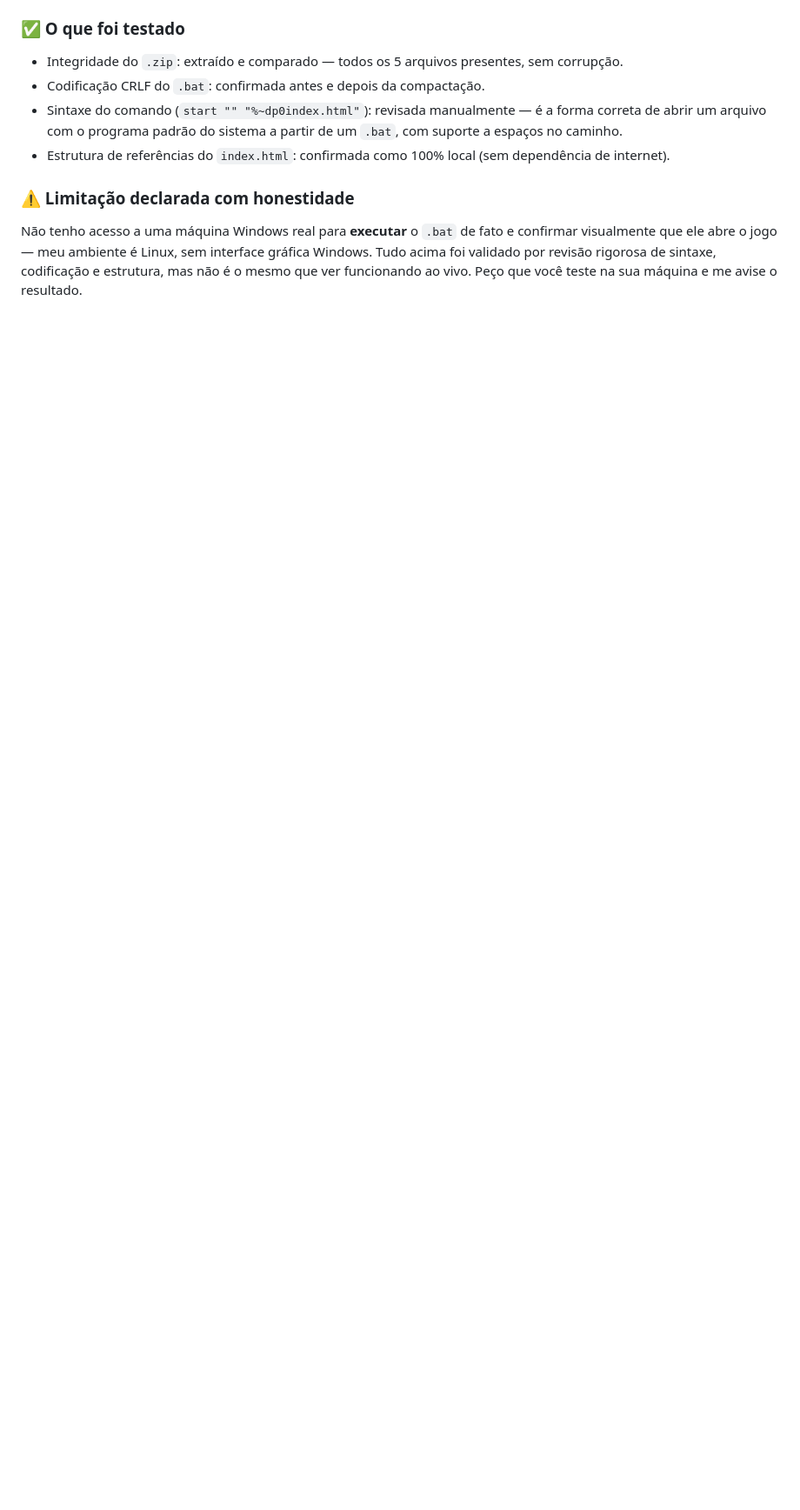
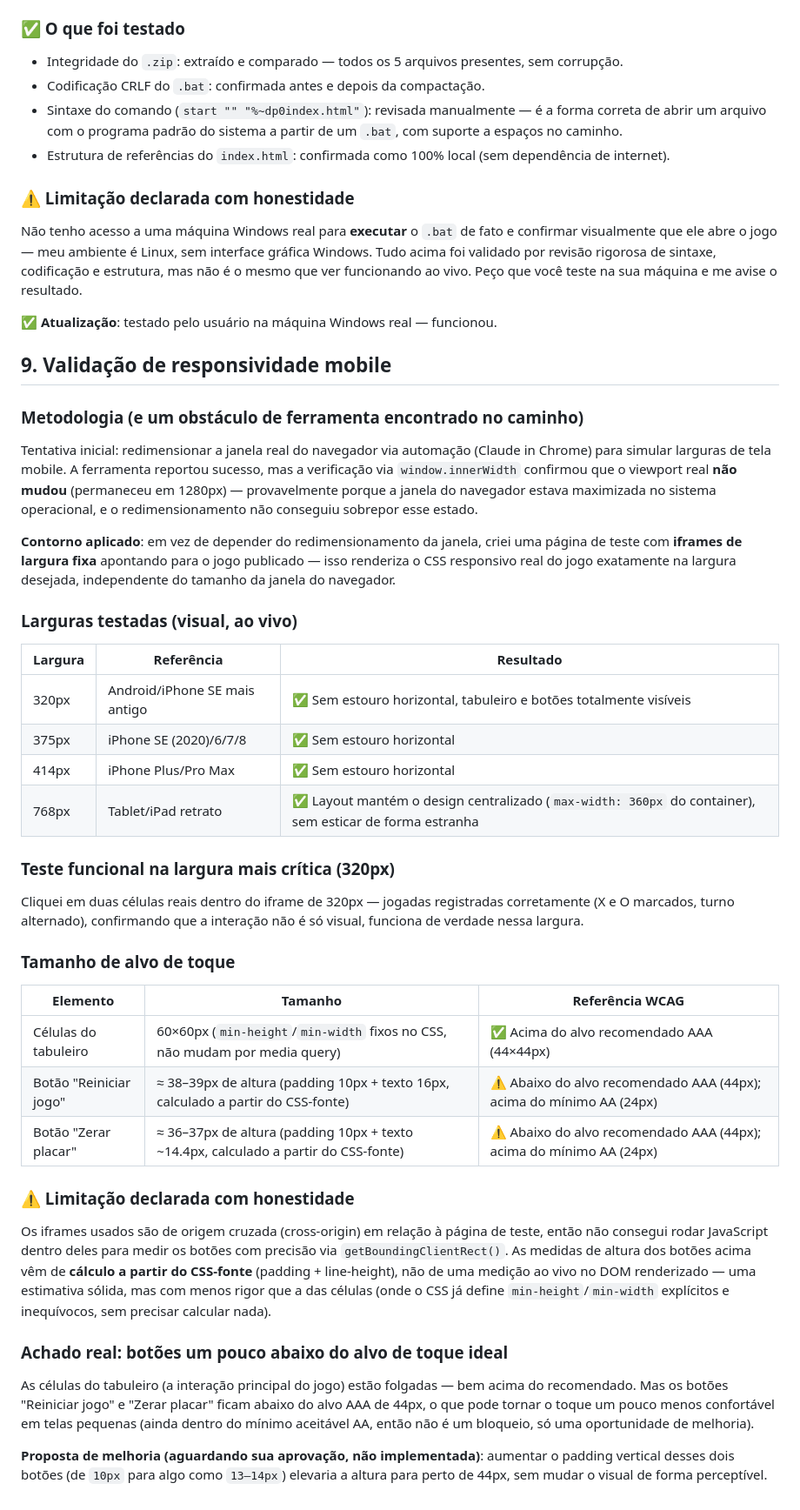
Before and after one commit to gustavoanderson/qa-automation-lab, a Markdown page: tic-tac-toe/QA-REPORT.md, the part around one of its changes. Shown at 87% size. Drawn GitHub-style; blank space fills up the shorter version.

Commit message:
Add mobile responsiveness validation

```diff
--- a/tic-tac-toe/QA-REPORT.md
+++ b/tic-tac-toe/QA-REPORT.md
@@ -165,3 +166,44 @@ Pacote gerado: `JogoDaVelha-Offline.zip`, contendo:
 ### ⚠️ Limitação declarada com honestidade
 
 Não tenho acesso a uma máquina Windows real para **executar** o `.bat` de fato e confirmar visualmente que ele abre o jogo — meu ambiente é Linux, sem interface gráfica Windows. Tudo acima foi validado por revisão rigorosa de sintaxe, codificação e estrutura, mas não é o mesmo que ver funcionando ao vivo. Peço que você teste na sua máquina e me avise o resultado.
+
+**✅ Atualização**: testado pelo usuário na máquina Windows real — funcionou.
+
+## 9. Validação de responsividade mobile
+
+### Metodologia (e um obstáculo de ferramenta encontrado no caminho)
+
+Tentativa inicial: redimensionar a janela real do navegador via automação (Claude in Chrome) para simular larguras de tela mobile. A ferramenta reportou sucesso, mas a verificação via `window.innerWidth` confirmou que o viewport real **não mudou** (permaneceu em 1280px) — provavelmente porque a janela do navegador estava maximizada no sistema operacional, e o redimensionamento não conseguiu sobrepor esse estado.
+
+**Contorno aplicado**: em vez de depender do redimensionamento da janela, criei uma página de teste com **iframes de largura fixa** apontando para o jogo publicado — isso renderiza o CSS responsivo real do jogo exatamente na largura desejada, independente do tamanho da janela do navegador.
+
+### Larguras testadas (visual, ao vivo)
+
+| Largura | Referência | Resultado |
+|---|---|---|
+| 320px | Android/iPhone SE mais antigo | ✅ Sem estouro horizontal, tabuleiro e botões totalmente visíveis |
+| 375px | iPhone SE (2020)/6/7/8 | ✅ Sem estouro horizontal |
+| 414px | iPhone Plus/Pro Max | ✅ Sem estouro horizontal |
+| 768px | Tablet/iPad retrato | ✅ Layout mantém o design centralizado (`max-width: 360px` do container), sem esticar de forma estranha |
+
+### Teste funcional na largura mais crítica (320px)
+
+Cliquei em duas células reais dentro do iframe de 320px — jogadas registradas corretamente (X e O marcados, turno alternado), confirmando que a interação não é só visual, funciona de verdade nessa largura.
+
+### Tamanho de alvo de toque
+
+| Elemento | Tamanho | Referência WCAG |
+|---|---|---|
+| Células do tabuleiro | 60×60px (`min-height`/`min-width` fixos no CSS, não mudam por media query) | ✅ Acima do alvo recomendado AAA (44×44px) |
+| Botão "Reiniciar jogo" | ≈ 38–39px de altura (padding 10px + texto 16px, calculado a partir do CSS-fonte) | ⚠️ Abaixo do alvo recomendado AAA (44px); acima do mínimo AA (24px) |
+| Botão "Zerar placar" | ≈ 36–37px de altura (padding 10px + texto ~14.4px, calculado a partir do CSS-fonte) | ⚠️ Abaixo do alvo recomendado AAA (44px); acima do mínimo AA (24px) |
+
+### ⚠️ Limitação declarada com honestidade
+
+Os iframes usados são de origem cruzada (cross-origin) em relação à página de teste, então não consegui rodar JavaScript dentro deles para medir os botões com precisão via `getBoundingClientRect()`. As medidas de altura dos botões acima vêm de **cálculo a partir do CSS-fonte** (padding + line-height), não de uma medição ao vivo no DOM renderizado — uma estimativa sólida, mas com menos rigor que a das células (onde o CSS já define `min-height`/`min-width` explícitos e inequívocos, sem precisar calcular nada).
+
+### Achado real: botões um pouco abaixo do alvo de toque ideal
+
+As células do tabuleiro (a interação principal do jogo) estão folgadas — bem acima do recomendado. Mas os botões "Reiniciar jogo" e "Zerar placar" ficam abaixo do alvo AAA de 44px, o que pode tornar o toque um pouco menos confortável em telas pequenas (ainda dentro do mínimo aceitável AA, então não é um bloqueio, só uma oportunidade de melhoria).
+
+**Proposta de melhoria (aguardando sua aprovação, não implementada)**: aumentar o padding vertical desses dois botões (de `10px` para algo como `13–14px`) elevaria a altura para perto de 44px, sem mudar o visual de forma perceptível.
```
Also changed, not shown: other parts of tic-tac-toe/QA-REPORT.md (+2 -1 lines).
